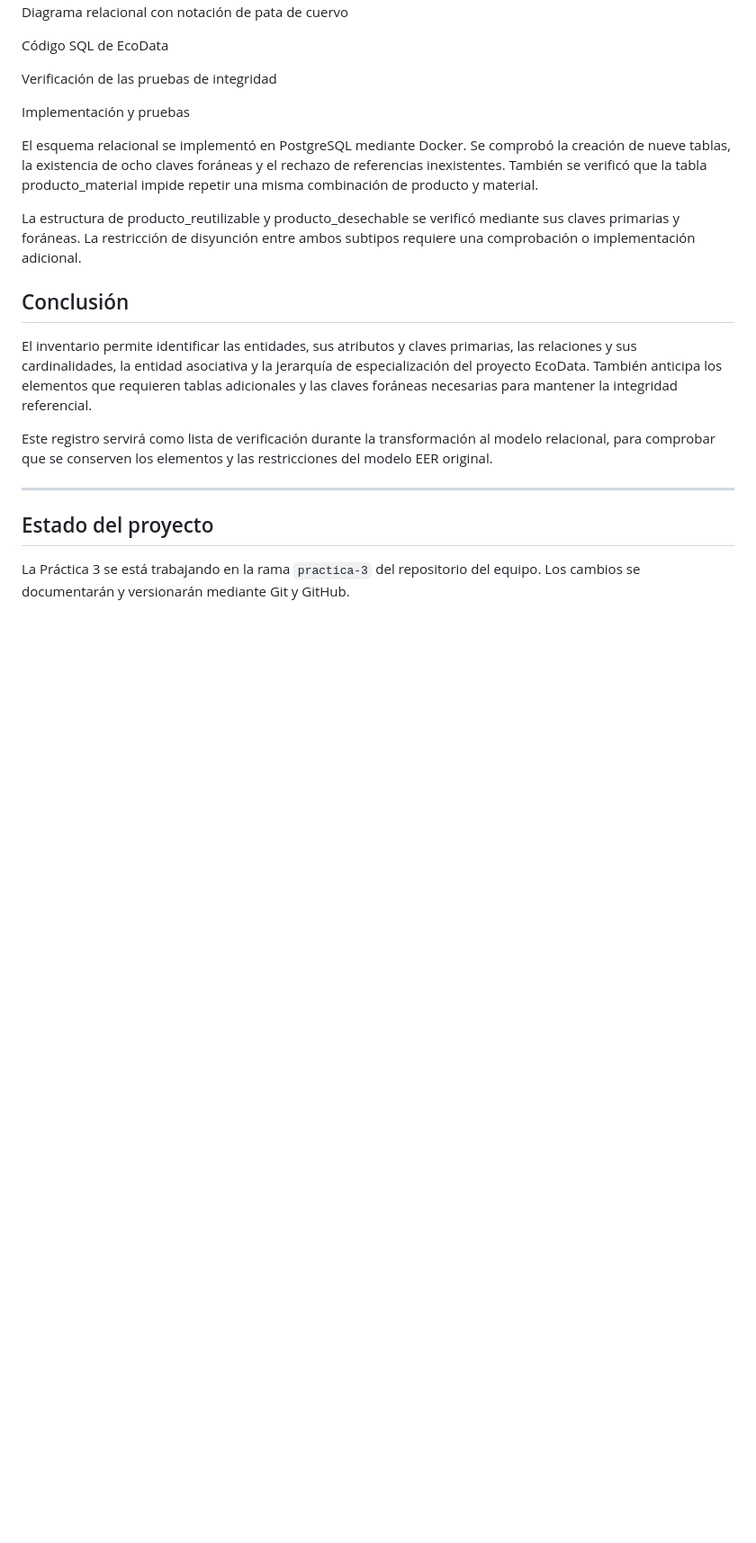
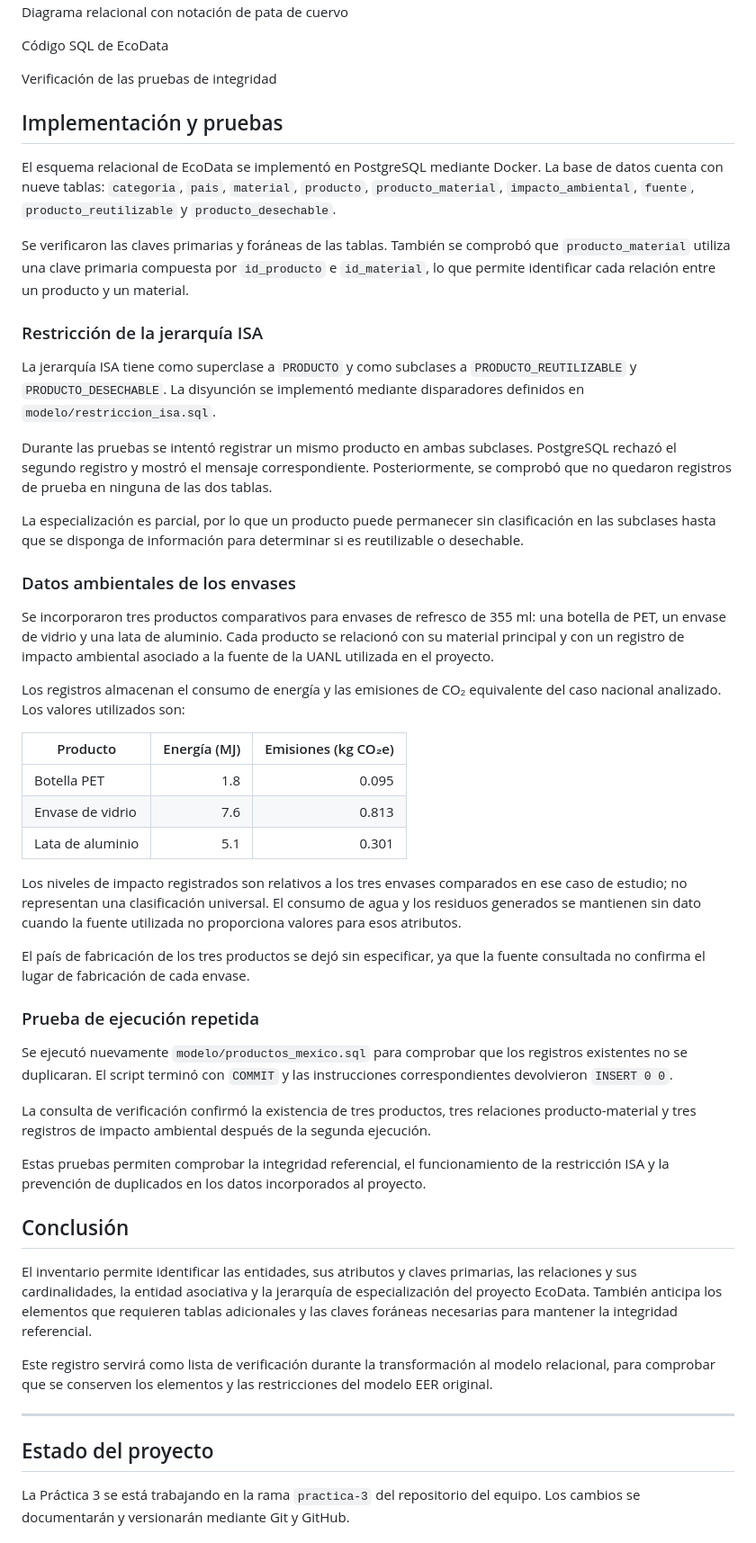
Before and after one commit to lisie02/Practica-1-Modelo-entidad-relaci-n-, a Markdown page: README.md, the part around one of its changes. Shown at 90% size. GitHub-like rendering; blank space fills up the shorter version.

Commit message:
Revise README with EcoData implementation details
Updated the descriptions of relationships and added details about the implementation and testing of the EcoData relational schema in PostgreSQL. Included information on environmental data for packaging products and integrity tests performed.

```diff
--- a/README.md
+++ b/README.md
@@ -231,11 +230,43 @@ Código SQL de EcoData
 
 Verificación de las pruebas de integridad
 
-Implementación y pruebas
+## Implementación y pruebas
 
-El esquema relacional se implementó en PostgreSQL mediante Docker. Se comprobó la creación de nueve tablas, la existencia de ocho claves foráneas y el rechazo de referencias inexistentes. También se verificó que la tabla producto_material impide repetir una misma combinación de producto y material.
+El esquema relacional de EcoData se implementó en PostgreSQL mediante Docker. La base de datos cuenta con nueve tablas: `categoria`, `pais`, `material`, `producto`, `producto_material`, `impacto_ambiental`, `fuente`, `producto_reutilizable` y `producto_desechable`.
 
-La estructura de producto_reutilizable y producto_desechable se verificó mediante sus claves primarias y foráneas. La restricción de disyunción entre ambos subtipos requiere una comprobación o implementación adicional.
+Se verificaron las claves primarias y foráneas de las tablas. También se comprobó que `producto_material` utiliza una clave primaria compuesta por `id_producto` e `id_material`, lo que permite identificar cada relación entre un producto y un material.
+
+### Restricción de la jerarquía ISA
+
+La jerarquía ISA tiene como superclase a `PRODUCTO` y como subclases a `PRODUCTO_REUTILIZABLE` y `PRODUCTO_DESECHABLE`. La disyunción se implementó mediante disparadores definidos en `modelo/restriccion_isa.sql`.
+
+Durante las pruebas se intentó registrar un mismo producto en ambas subclases. PostgreSQL rechazó el segundo registro y mostró el mensaje correspondiente. Posteriormente, se comprobó que no quedaron registros de prueba en ninguna de las dos tablas.
+
+La especialización es parcial, por lo que un producto puede permanecer sin clasificación en las subclases hasta que se disponga de información para determinar si es reutilizable o desechable.
+
+### Datos ambientales de los envases
+
+Se incorporaron tres productos comparativos para envases de refresco de 355 ml: una botella de PET, un envase de vidrio y una lata de aluminio. Cada producto se relacionó con su material principal y con un registro de impacto ambiental asociado a la fuente de la UANL utilizada en el proyecto.
+
+Los registros almacenan el consumo de energía y las emisiones de CO₂ equivalente del caso nacional analizado. Los valores utilizados son:
+
+| Producto | Energía (MJ) | Emisiones (kg CO₂e) |
+|---|---:|---:|
+| Botella PET | 1.8 | 0.095 |
+| Envase de vidrio | 7.6 | 0.813 |
+| Lata de aluminio | 5.1 | 0.301 |
+
+Los niveles de impacto registrados son relativos a los tres envases comparados en ese caso de estudio; no representan una clasificación universal. El consumo de agua y los residuos generados se mantienen sin dato cuando la fuente utilizada no proporciona valores para esos atributos.
+
+El país de fabricación de los tres productos se dejó sin especificar, ya que la fuente consultada no confirma el lugar de fabricación de cada envase.
+
+### Prueba de ejecución repetida
+
+Se ejecutó nuevamente `modelo/productos_mexico.sql` para comprobar que los registros existentes no se duplicaran. El script terminó con `COMMIT` y las instrucciones correspondientes devolvieron `INSERT 0 0`.
+
+La consulta de verificación confirmó la existencia de tres productos, tres relaciones producto-material y tres registros de impacto ambiental después de la segunda ejecución.
+
+Estas pruebas permiten comprobar la integridad referencial, el funcionamiento de la restricción ISA y la prevención de duplicados en los datos incorporados al proyecto.
 
 
 
```
Also changed, not shown: other parts of README.md (+1 -2 lines).
